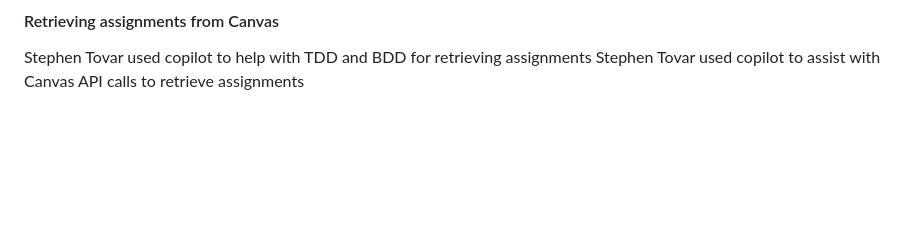
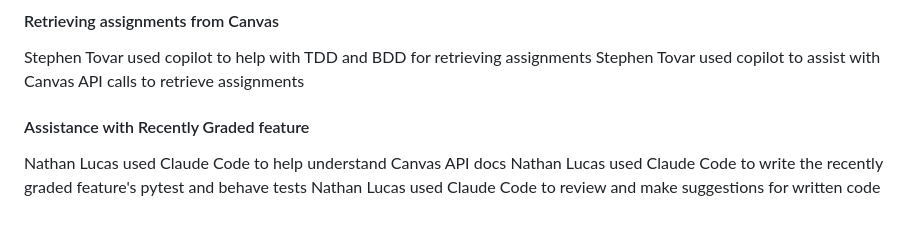
Before and after one commit to CS4300-CS5300-FA26/team-6, a Markdown page: README.md, the part around the change. Drawn GitHub-style; blank space fills up the shorter version.

Commit message:
Update README with AI disclosure

```diff
--- a/README.md
+++ b/README.md
@@ -294,3 +294,9 @@ Stephen Tovar used Copilot to explain how `django.contrib.auth` provided django
 
 Stephen Tovar used copilot to help with TDD and BDD for retrieving assignments
 Stephen Tovar used copilot to assist with Canvas API calls to retrieve assignments
+
+#### Assistance with Recently Graded feature
+
+Nathan Lucas used Claude Code to help understand Canvas API docs
+Nathan Lucas used Claude Code to write the recently graded feature's pytest and behave tests
+Nathan Lucas used Claude Code to review and make suggestions for written code
```
